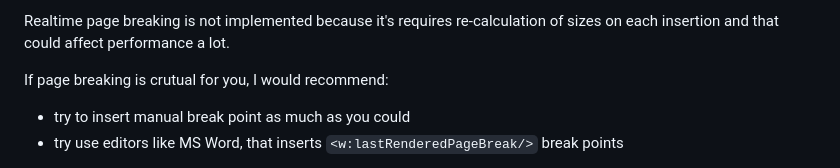
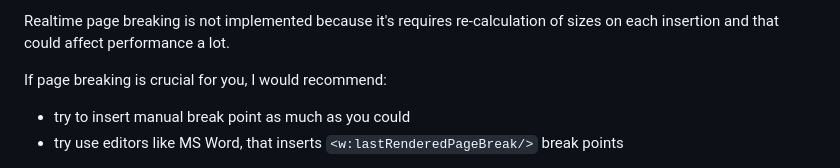
Before and after one commit to VolodymyrBaydalka/docxjs, a Markdown page: README.md, the part around the change. Rendered like a GitHub page.

Commit message:
Update README.md
typo

```diff
--- a/README.md
+++ b/README.md
@@ -97,7 +97,7 @@ Currently library does break pages:
 
 Realtime page breaking is not implemented because it's requires re-calculation of sizes on each insertion and that could affect performance a lot.
 
-If page breaking is crutual for you, I would recommend:
+If page breaking is crucial for you, I would recommend:
 - try to insert manual break point as much as you could
 - try use editors like MS Word, that inserts `<w:lastRenderedPageBreak/>` break points
 
```
